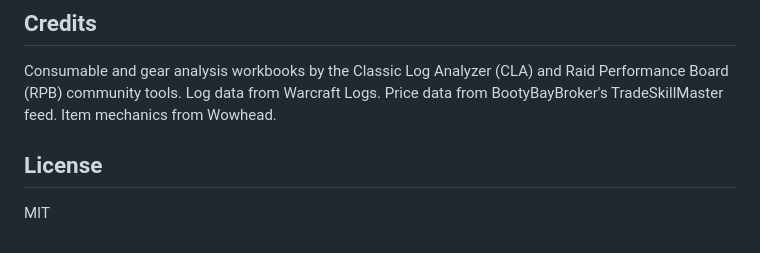
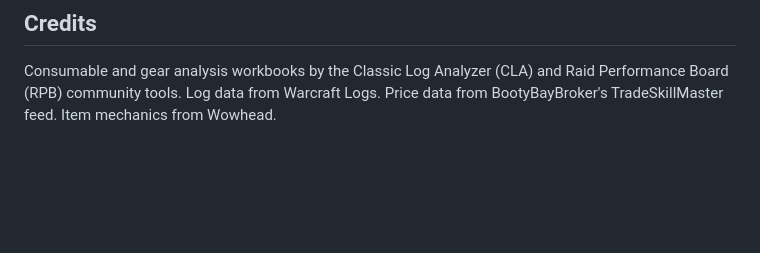
Before and after one commit to josephevenson08/wow-tbc-anniversary-marks-of-the-illidari-calculator, a Markdown page: README.md, the part around the change. Drawn GitHub-style; blank space fills up the shorter version.

Commit message:
Delete License section from README
Removed License section from README.md

```diff
--- a/README.md
+++ b/README.md
@@ -148,7 +148,3 @@ the settings all live in the URL.
 Consumable and gear analysis workbooks by the Classic Log Analyzer (CLA) and Raid Performance Board
 (RPB) community tools. Log data from Warcraft Logs. Price data from BootyBayBroker's TradeSkillMaster
 feed. Item mechanics from Wowhead.
-
-## License
-
-MIT
```
